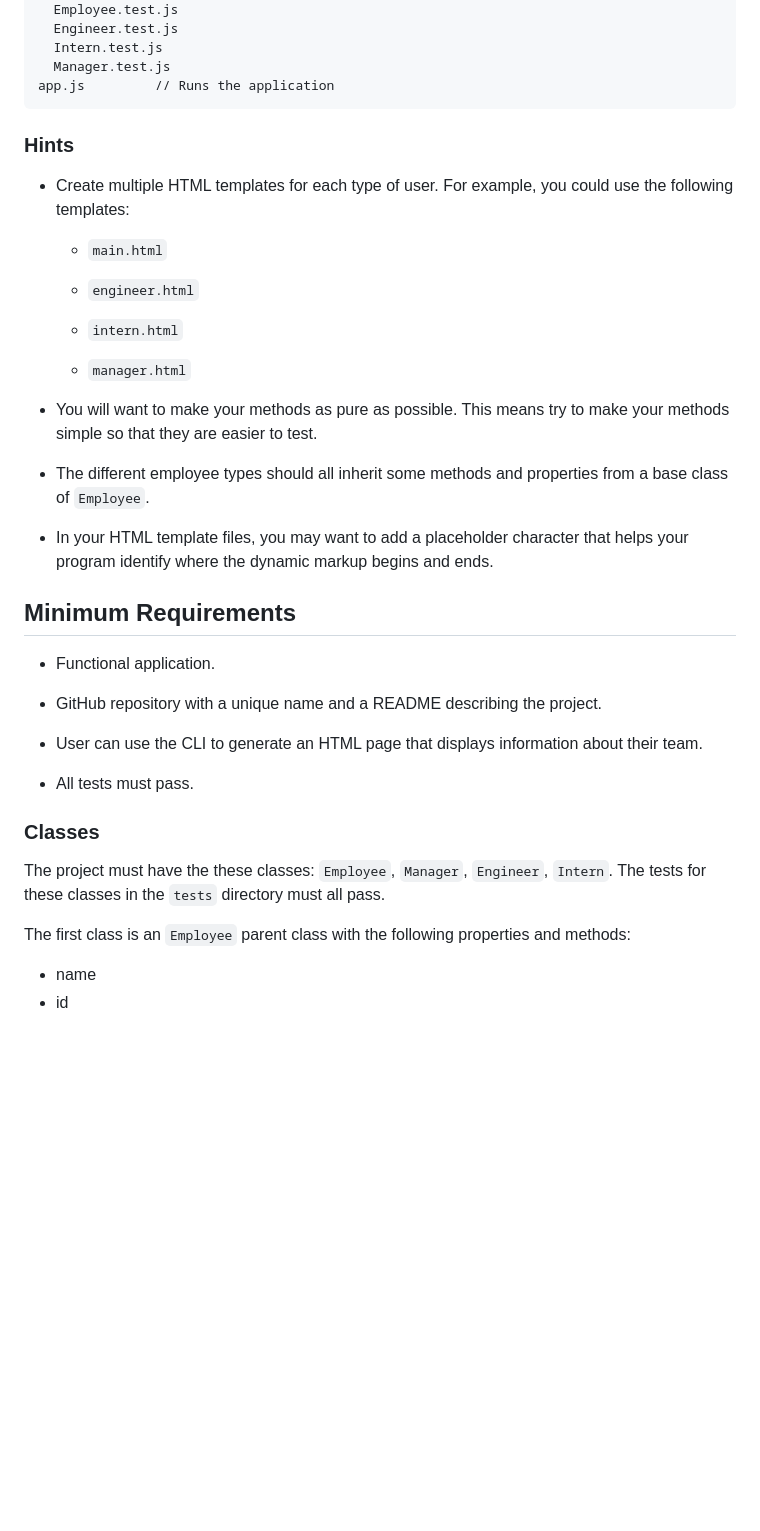
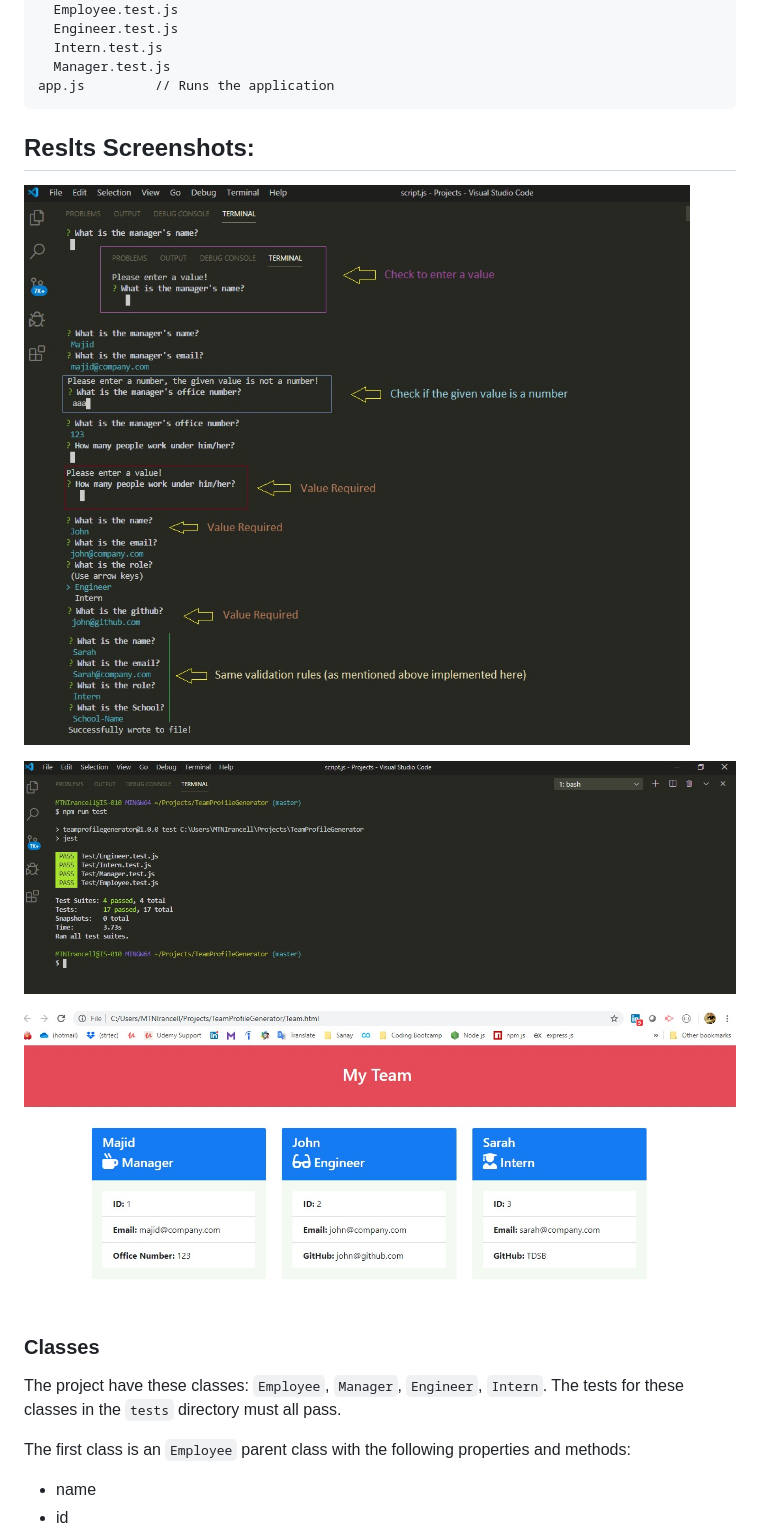
Before and after one commit to majid-paktinat/Profile-Generator, a Markdown page: README.md, the part around the change printed below. Rendered like a GitHub page; pictures changed too: Screenshots/Team.jpg (added), Screenshots/Test results.jpg (added), Screenshots/Validation Rules.jpg (added); blank space fills up the shorter version.

````diff
--- a/README.md
+++ b/README.md
@@ -54,37 +36,19 @@ test/          // jest tests
 app.js         // Runs the application
 ```
 
-### Hints
 
-* Create multiple HTML templates for each type of user. For example, you could use the following templates:
+ ## Reslts Screenshots:
+![Screenshot1](Screenshots/Validation%20Rules.jpg)
 
-  * `main.html`
+![Screenshot2](Screenshots/Test%20results.jpg)
 
-  * `engineer.html`
+![Screenshot3](Screenshots/Team.jpg)
 
-  * `intern.html`
 
-  * `manager.html`
-
-* You will want to make your methods as pure as possible. This means try to make your methods simple so that they are easier to test.
-
-* The different employee types should all inherit some methods and properties from a base class of `Employee`.
-
-* In your HTML template files, you may want to add a placeholder character that helps your program identify where the dynamic markup begins and ends.
-
-## Minimum Requirements
-
-* Functional application.
-
-* GitHub repository with a unique name and a README describing the project.
-
-* User can use the CLI to generate an HTML page that displays information about their team.
-
-* All tests must pass.
 
 ### Classes
-The project must have the these classes: `Employee`, `Manager`, `Engineer`,
-`Intern`. The tests for these classes in the `tests` directory must all pass.
+The project have these classes: `Employee`, `Manager`, `Engineer`, `Intern`.
+The tests for these classes in the `tests` directory must all pass.
 
 The first class is an `Employee` parent class with the following properties and
 methods:
````
Also changed, not shown: other parts of README.md (+2 -58 lines), 1 other file.
